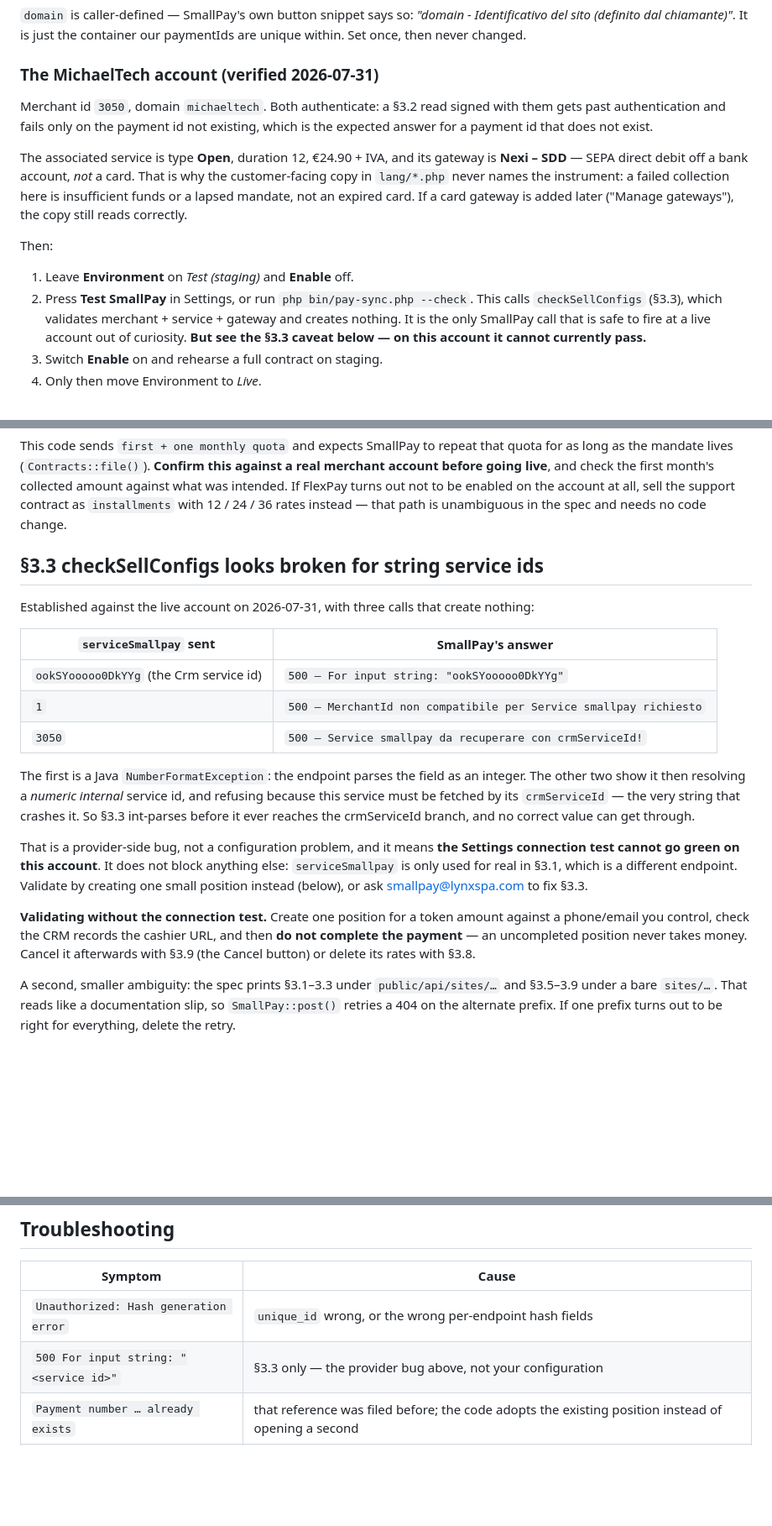
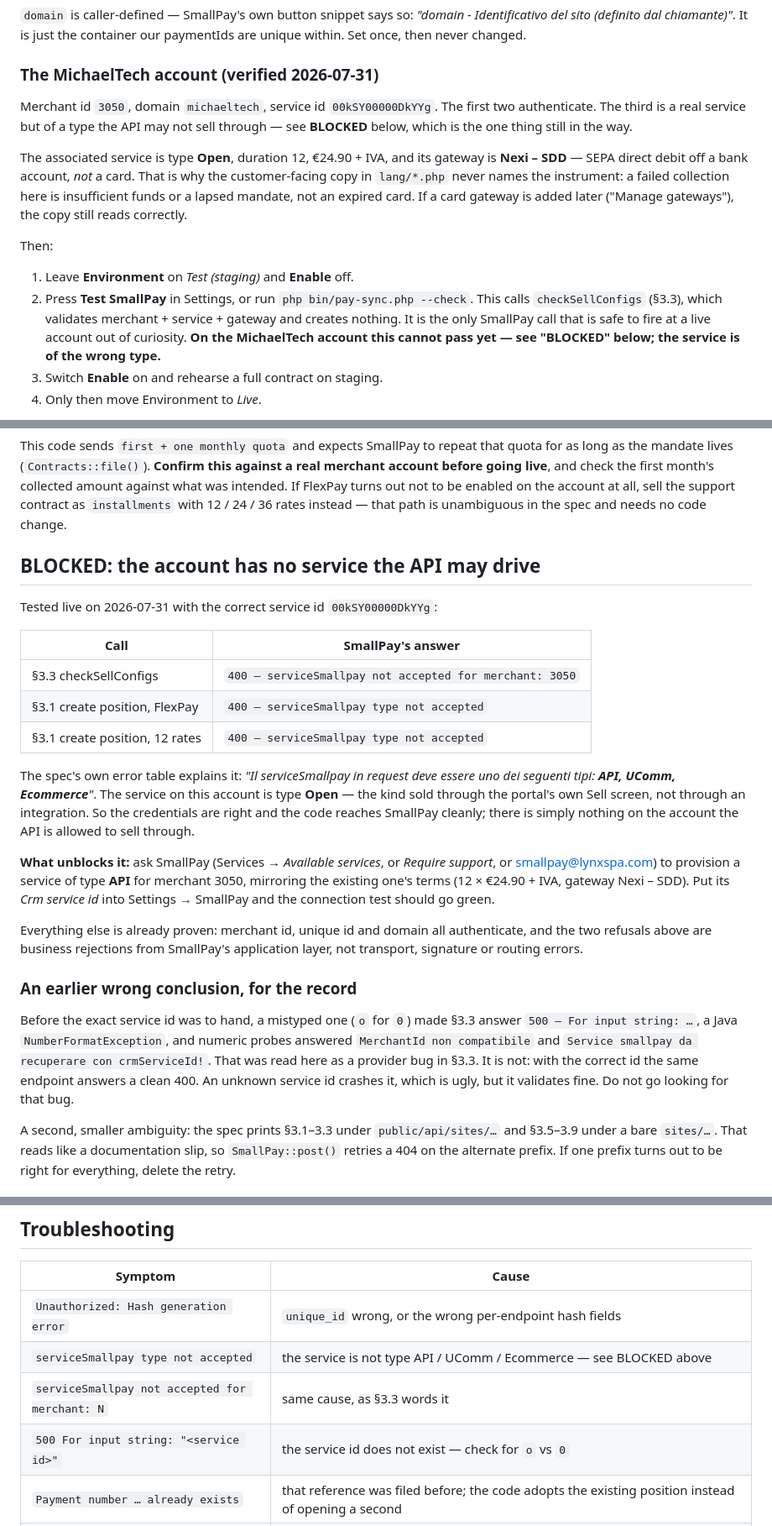
Before and after one commit to ispbillingai/bitrix, a Markdown page: docs/smallpay.md, 3 parts joined by grey strips. Shown at 84% size. GitHub-like rendering; blank space fills up the shorter version.

Commit message:
Payments: the account has no service the API is allowed to sell through
Tested live against merchant 3050 with the exact service id. Both shapes of
the sale call come back 400 'serviceSmallpay type not accepted', and
checkSellConfigs words the same thing as 'not accepted for merchant: 3050'.

The spec's error table says why: the service must be of type API, UComm or
Ecommerce. The one on this account is type Open - the kind sold through the
portal's own Sell screen. So the integration is not misconfigured; there is
simply nothing on the account it may sell through. SmallPay has to provision
an API-type service mirroring the existing terms.

Everything upstream of that is now proven end to end: merchant id, unique id
and domain authenticate, and both refusals are business rejections from
SmallPay's application layer rather than transport, signature or routing
errors.

Also retracts a wrong conclusion from the previous commit. A mistyped service
id (o for zero) made checkSellConfigs answer with a Java NumberFormatException,
which was read as a provider bug in that endpoint. With the correct id it
answers a clean 400. The docs now say so, so nobody goes hunting for it.

Co-Authored-By: Claude Fable 5 <noreply@anthropic.com>

```diff
--- a/docs/smallpay.md
+++ b/docs/smallpay.md
@@ -36,9 +36,10 @@ paymentIds are unique within. Set once, then never changed.
 
 ### The MichaelTech account (verified 2026-07-31)
 
-Merchant id `3050`, domain `michaeltech`. Both authenticate: a §3.2 read signed
-with them gets past authentication and fails only on the payment id not
-existing, which is the expected answer for a payment id that does not exist.
+Merchant id `3050`, domain `michaeltech`, service id `00kSY00000DkYYg`. The
+first two authenticate. The third is a real service but of a type the API may
+not sell through — see **BLOCKED** below, which is the one thing still in the
+way.
 
 The associated service is type **Open**, duration 12, €24.90 + IVA, and its
 gateway is **Nexi – SDD** — SEPA direct debit off a bank account, *not* a card.
@@ -53,8 +54,8 @@ Then:
 2. Press **Test SmallPay** in Settings, or run `php bin/pay-sync.php --check`.
    This calls `checkSellConfigs` (§3.3), which validates merchant + service +
    gateway and creates nothing. It is the only SmallPay call that is safe to
-   fire at a live account out of curiosity. **But see the §3.3 caveat below —
-   on this account it cannot currently pass.**
+   fire at a live account out of curiosity. **On the MichaelTech account this
+   cannot pass yet — see "BLOCKED" below; the service is of the wrong type.**
 3. Switch **Enable** on and rehearse a full contract on staging.
 4. Only then move Environment to *Live*.
 
@@ -174,34 +175,41 @@ be enabled on the account at all, sell the support contract as `installments`
 with 12 / 24 / 36 rates instead — that path is unambiguous in the spec and needs
 no code change.
 
-## §3.3 checkSellConfigs looks broken for string service ids
+## BLOCKED: the account has no service the API may drive
 
-Established against the live account on 2026-07-31, with three calls that create
-nothing:
+Tested live on 2026-07-31 with the correct service id `00kSY00000DkYYg`:
 
-| `serviceSmallpay` sent | SmallPay's answer |
+| Call | SmallPay's answer |
 |---|---|
-| `ookSYooooo0DkYYg` (the Crm service id) | `500 — For input string: "ookSYooooo0DkYYg"` |
-| `1` | `500 — MerchantId non compatibile per Service smallpay richiesto` |
-| `3050` | `500 — Service smallpay da recuperare con crmServiceId!` |
+| §3.3 checkSellConfigs | `400 — serviceSmallpay not accepted for merchant: 3050` |
+| §3.1 create position, FlexPay | `400 — serviceSmallpay type not accepted` |
+| §3.1 create position, 12 rates | `400 — serviceSmallpay type not accepted` |
 
-The first is a Java `NumberFormatException`: the endpoint parses the field as an
-integer. The other two show it then resolving a *numeric internal* service id,
-and refusing because this service must be fetched by its `crmServiceId` — the
-very string that crashes it. So §3.3 int-parses before it ever reaches the
-crmServiceId branch, and no correct value can get through.
+The spec's own error table explains it: *"Il serviceSmallpay in request deve
+essere uno dei seguenti tipi: **API, UComm, Ecommerce**"*. The service on this
+account is type **Open** — the kind sold through the portal's own Sell screen,
+not through an integration. So the credentials are right and the code reaches
+SmallPay cleanly; there is simply nothing on the account the API is allowed to
+sell through.
 
-That is a provider-side bug, not a configuration problem, and it means **the
-Settings connection test cannot go green on this account**. It does not block
-anything else: `serviceSmallpay` is only used for real in §3.1, which is a
-different endpoint. Validate by creating one small position instead (below), or
-ask smallpay@lynxspa.com to fix §3.3.
+**What unblocks it:** ask SmallPay (Services → *Available services*, or *Require
+support*, or smallpay@lynxspa.com) to provision a service of type **API** for
+merchant 3050, mirroring the existing one's terms (12 × €24.90 + IVA, gateway
+Nexi – SDD). Put its *Crm service id* into Settings → SmallPay and the
+connection test should go green.
 
-**Validating without the connection test.** Create one position for a token
-amount against a phone/email you control, check the CRM records the cashier URL,
-and then **do not complete the payment** — an uncompleted position never takes
-money. Cancel it afterwards with §3.9 (the Cancel button) or delete its rates
-with §3.8.
+Everything else is already proven: merchant id, unique id and domain all
+authenticate, and the two refusals above are business rejections from
+SmallPay's application layer, not transport, signature or routing errors.
+
+### An earlier wrong conclusion, for the record
+
+Before the exact service id was to hand, a mistyped one (`o` for `0`) made §3.3
+answer `500 — For input string: …`, a Java `NumberFormatException`, and numeric
+probes answered `MerchantId non compatibile` and `Service smallpay da recuperare
+con crmServiceId!`. That was read here as a provider bug in §3.3. It is not:
+with the correct id the same endpoint answers a clean 400. An unknown service id
+crashes it, which is ugly, but it validates fine. Do not go looking for that bug.
 
 A second, smaller ambiguity: the spec prints §3.1–3.3 under `public/api/sites/…`
 and §3.5–3.9 under a bare `sites/…`. That reads like a documentation slip, so
@@ -225,7 +233,9 @@ bin/pay-sync.php                   --check / --id=N / full refresh
 | Symptom | Cause |
 |---|---|
 | `Unauthorized: Hash generation error` | `unique_id` wrong, or the wrong per-endpoint hash fields |
-| `500 For input string: "<service id>"` | §3.3 only — the provider bug above, not your configuration |
+| `serviceSmallpay type not accepted` | the service is not type API / UComm / Ecommerce — see BLOCKED above |
+| `serviceSmallpay not accepted for merchant: N` | same cause, as §3.3 words it |
+| `500 For input string: "<service id>"` | the service id does not exist — check for `o` vs `0` |
 | `Payment number … already exists` | that reference was filed before; the code adopts the existing position instead of opening a second |
 | `serviceSmallpay type not accepted` | the service must be of type API, UComm or Ecommerce |
 | `aliasGateway not accepted` | no gateway configured for the merchant in the Market portal |
```
